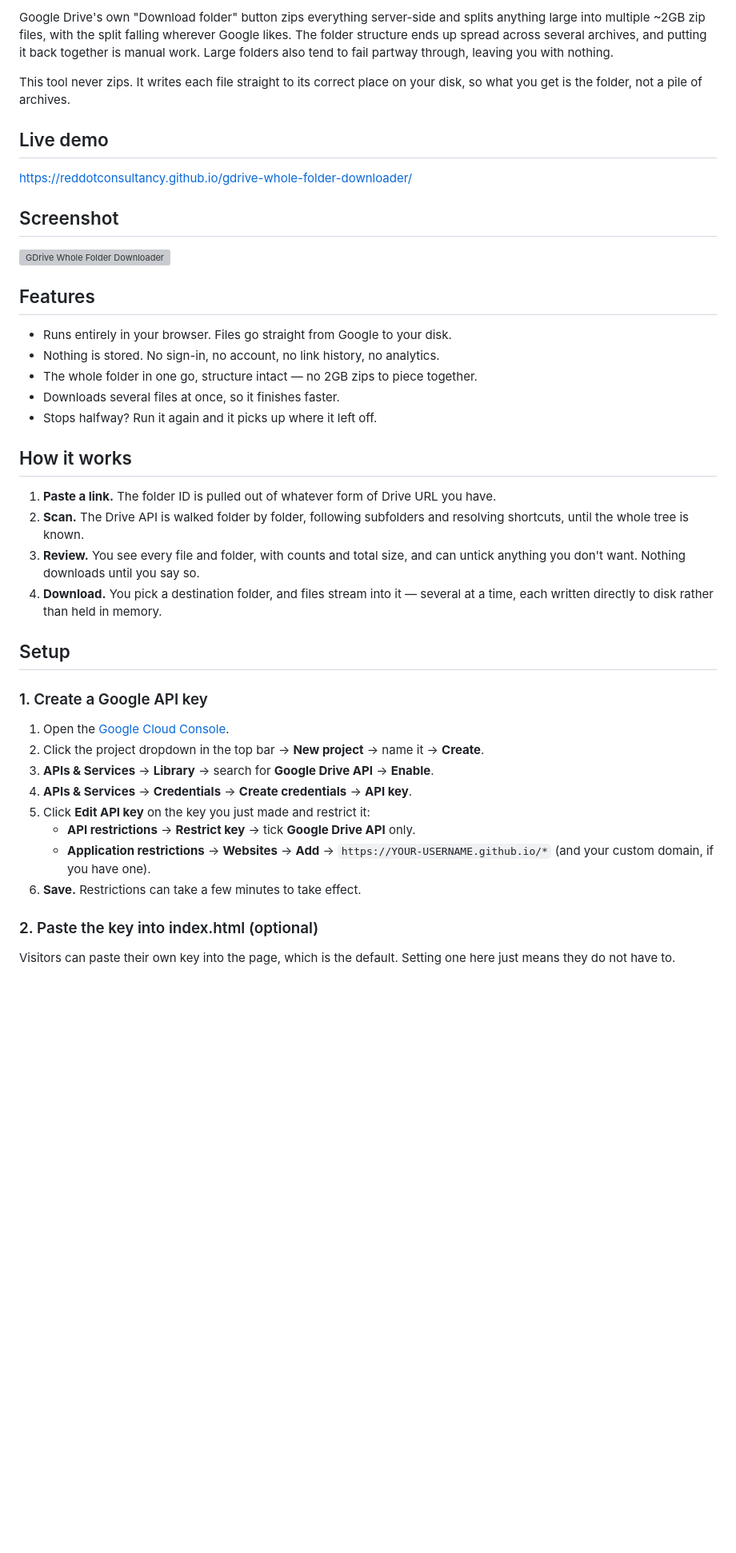
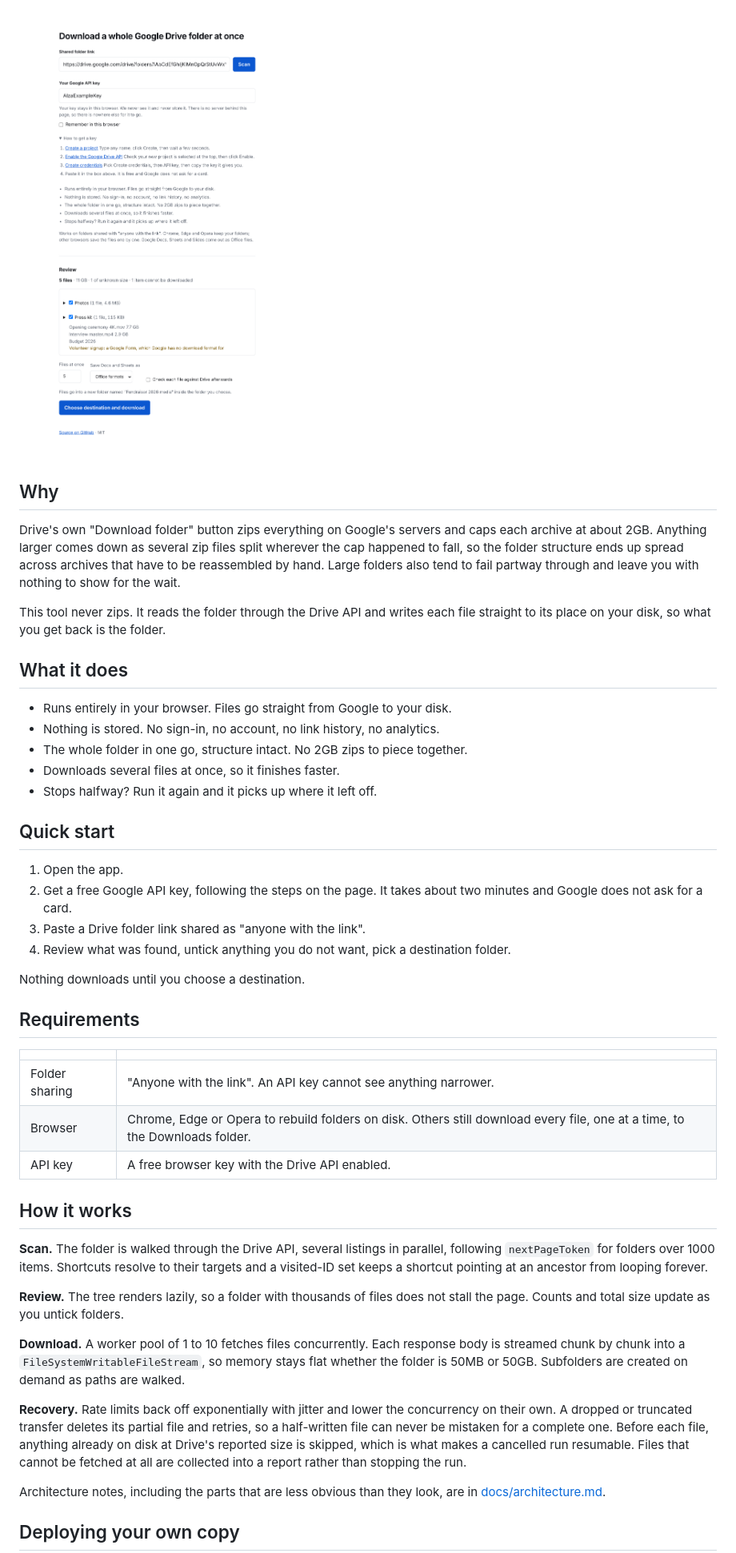
Before and after one commit to reddotconsultancy/gdrive-whole-folder-downloader, a Markdown page: README.md, the part around one of its changes. Shown at 80% size. Drawn GitHub-style; pictures changed too: docs/screenshot.png (added); blank space fills up the shorter version; grey boxes are pictures that could not be loaded.

```diff
--- a/README.md
+++ b/README.md
@@ -7,56 +7,66 @@ disk in one run, with the folder structure intact.
 
-Google Drive's own "Download folder" button zips everything server-side and splits
-anything large into multiple ~2GB zip files, with the split falling wherever Google
-likes. The folder structure ends up spread across several archives, and putting it
-back together is manual work. Large folders also tend to fail partway through, leaving
-you with nothing.
-
-This tool never zips. It writes each file straight to its correct place on your disk,
-so what you get is the folder, not a pile of archives.
-
-## Live demo
-
-https://reddotconsultancy.github.io/gdrive-whole-folder-downloader/
-
-## Screenshot
-
-<!-- Replace with a real screenshot of the app after a scan. -->
 ![GDrive Whole Folder Downloader](docs/screenshot.png)
 
-## Features
+## Why
+
+Drive's own "Download folder" button zips everything on Google's servers and caps each
+archive at about 2GB. Anything larger comes down as several zip files split wherever the
+cap happened to fall, so the folder structure ends up spread across archives that have to
+be reassembled by hand. Large folders also tend to fail partway through and leave you
+with nothing to show for the wait.
+
+This tool never zips. It reads the folder through the Drive API and writes each file
+straight to its place on your disk, so what you get back is the folder.
+
+## What it does
 
 - Runs entirely in your browser. Files go straight from Google to your disk.
 - Nothing is stored. No sign-in, no account, no link history, no analytics.
-- The whole folder in one go, structure intact — no 2GB zips to piece together.
+- The whole folder in one go, structure intact. No 2GB zips to piece together.
 - Downloads several files at once, so it finishes faster.
 - Stops halfway? Run it again and it picks up where it left off.
 
+## Quick start
+
+1. Open the app.
+2. Get a free Google API key, following the steps on the page. It takes about two
+   minutes and Google does not ask for a card.
+3. Paste a Drive folder link shared as "anyone with the link".
+4. Review what was found, untick anything you do not want, pick a destination folder.
+
+Nothing downloads until you choose a destination.
+
+## Requirements
+
+| | |
+|---|---|
+| Folder sharing | "Anyone with the link". An API key cannot see anything narrower. |
+| Browser | Chrome, Edge or Opera to rebuild folders on disk. Others still download every file, one at a time, to the Downloads folder. |
+| API key | A free browser key with the Drive API enabled. |
+
 ## How it works
 
-1. **Paste a link.** The folder ID is pulled out of whatever form of Drive URL you have.
-2. **Scan.** The Drive API is walked folder by folder, following subfolders and
-   resolving shortcuts, until the whole tree is known.
-3. **Review.** You see every file and folder, with counts and total size, and can
-   untick anything you don't want. Nothing downloads until you say so.
-4. **Download.** You pick a destination folder, and files stream into it — several at
-   a time, each written directly to disk rather than held in memory.
+**Scan.** The folder is walked through the Drive API, several listings in parallel,
+following `nextPageToken` for folders over 1000 items. Shortcuts resolve to their
+targets and a visited-ID set keeps a shortcut pointing at an ancestor from looping
+forever.
 
-## Setup
+**Review.** The tree renders lazily, so a folder with thousands of files does not stall
+the page. Counts and total size update as you untick folders.
 
-### 1. Create a Google API key
+**Download.** A worker pool of 1 to 10 fetches files concurrently. Each response body is
+streamed chunk by chunk into a `FileSystemWritableFileStream`, so memory stays flat
+whether the folder is 50MB or 50GB. Subfolders are created on demand as paths are walked.
 
-1. Open the [Google Cloud Console](https://console.cloud.google.com/).
-2. Click the project dropdown in the top bar → **New project** → name it → **Create**.
-3. **APIs & Services** → **Library** → search for **Google Drive API** → **Enable**.
-4. **APIs & Services** → **Credentials** → **Create credentials** → **API key**.
-5. Click **Edit API key** on the key you just made and restrict it:
-   - **API restrictions** → **Restrict key** → tick **Google Drive API** only.
-   - **Application restrictions** → **Websites** → **Add** →
-     `https://YOUR-USERNAME.github.io/*` (and your custom domain, if you have one).
-6. **Save.** Restrictions can take a few minutes to take effect.
+**Recovery.** Rate limits back off exponentially with jitter and lower the concurrency on
+their own. A dropped or truncated transfer deletes its partial file and retries, so a
+half-written file can never be mistaken for a complete one. Before each file, anything
+already on disk at Drive's reported size is skipped, which is what makes a cancelled run
+resumable. Files that cannot be fetched at all are collected into a report rather than
+stopping the run.
 
-### 2. Paste the key into index.html (optional)
+Architecture notes, including the parts that are less obvious than they look, are in
+[docs/architecture.md](docs/architecture.md).
 
-Visitors can paste their own key into the page, which is the default. Setting one here
-just means they do not have to.
+## Deploying your own copy
 
```
Also changed, not shown: other parts of README.md (+69 -88 lines), .github/ISSUE_TEMPLATE/bug_report.md (added, +17 -0 lines), .github/ISSUE_TEMPLATE/feature_request.md (added, +11 -0 lines), .github/PULL_REQUEST_TEMPLATE.md (added, +15 -0 lines), CHANGELOG.md (added, +24 -0 lines), CONTRIBUTING.md (added, +46 -0 lines), SUGGESTED_REPO_SETTINGS.md (deleted, +0 -48 lines), docs/architecture.md (added, +97 -0 lines), docs/repository-settings.md (added, +52 -0 lines), docs/testing.md (renamed from TESTING.md, +47 -47 lines), 5 other files.
